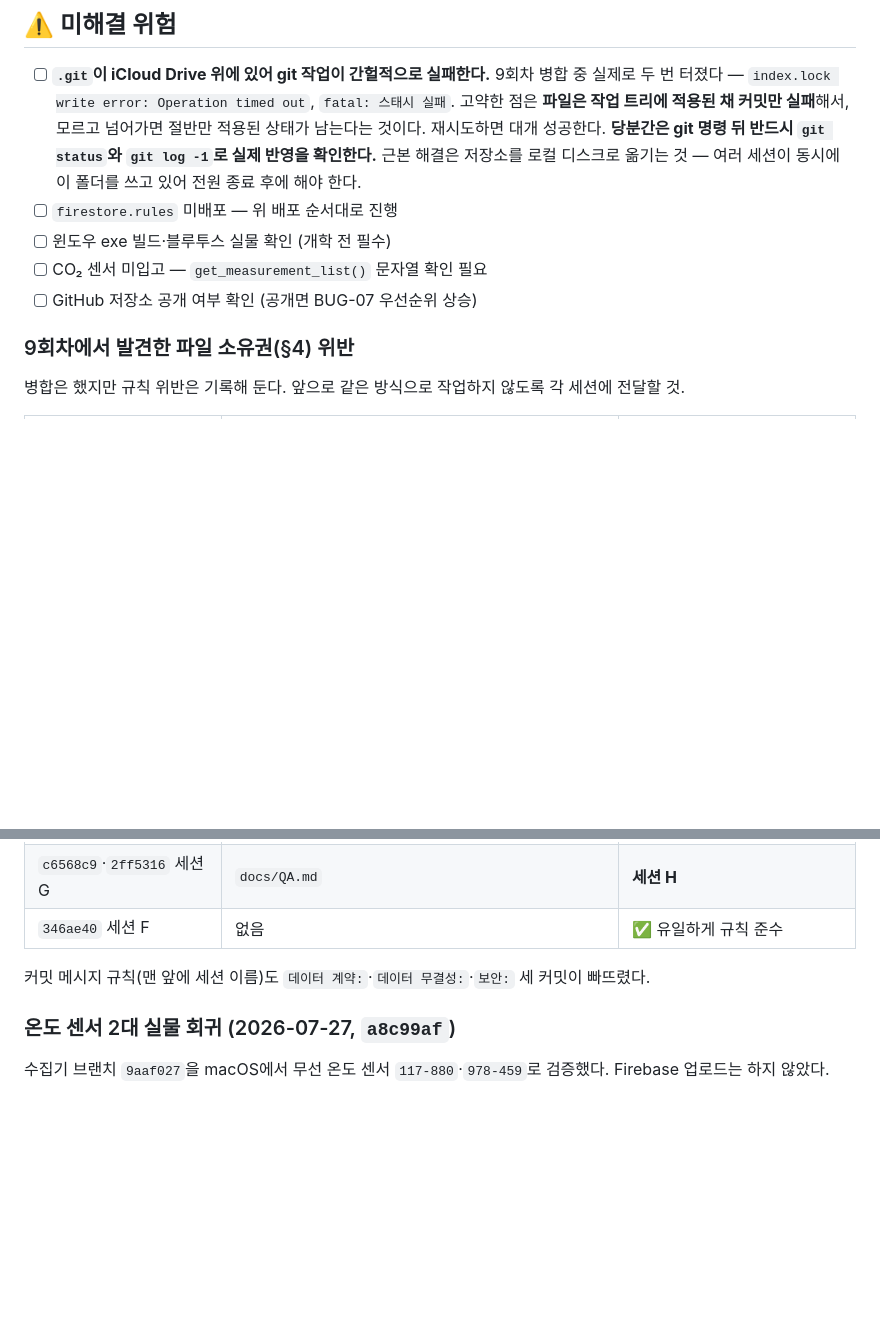
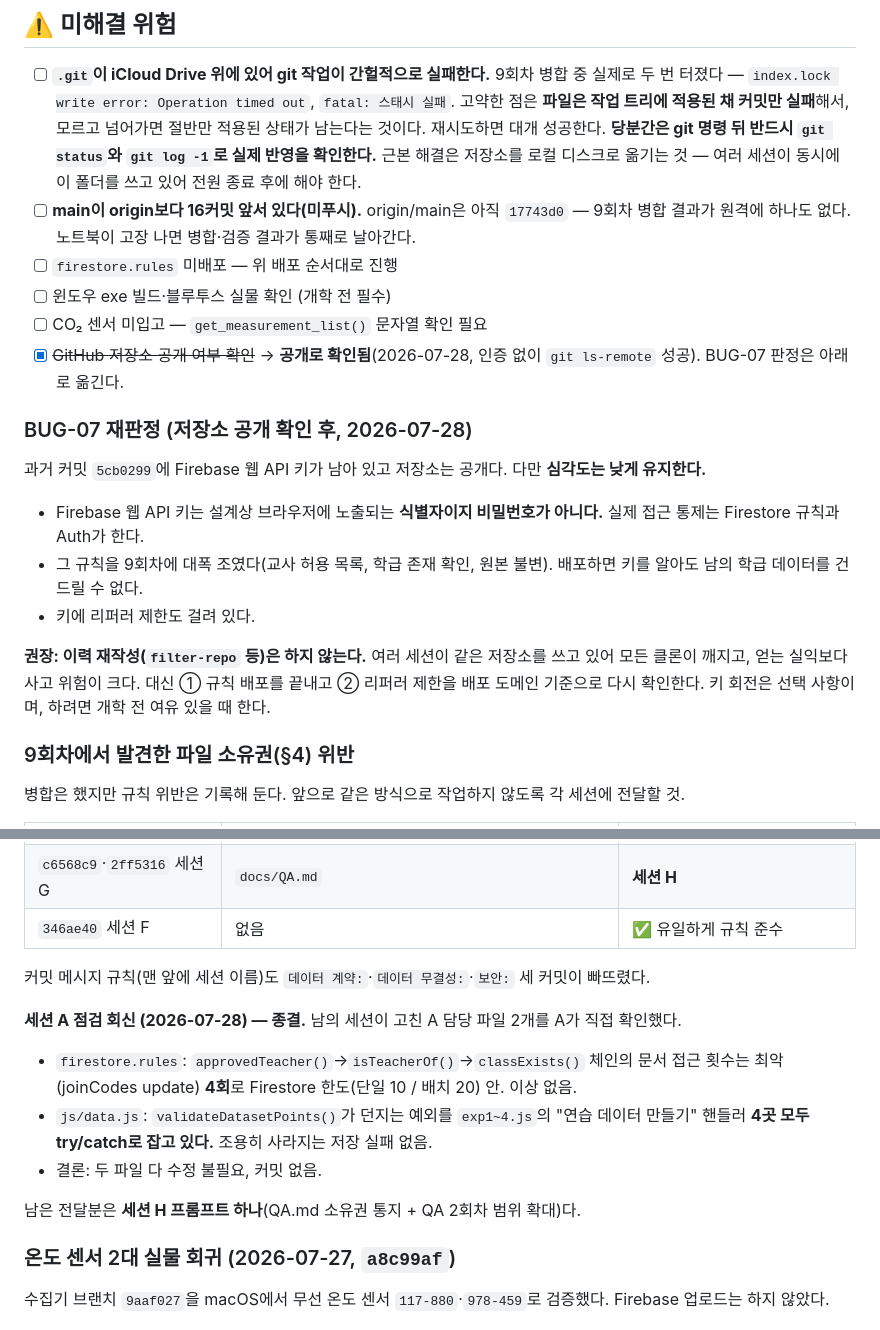
Before and after one commit to soomsci/ai-studio-sci, a Markdown page: docs/PROGRESS.md, 2 parts joined by grey strips. Rendered like a GitHub page; blank space fills up the shorter version.

Commit message:
세션 G: 10회차 — GitHub 저장소 공개 확인(BUG-07 재판정, 이력 재작성 비권장), 미푸시 16커밋 위험 등록, 세션 A 점검 회신 종결

```diff
--- a/docs/PROGRESS.md
+++ b/docs/PROGRESS.md
@@ -34,10 +34,21 @@
 ## ⚠️ 미해결 위험
 
 - [ ] **`.git`이 iCloud Drive 위에 있어 git 작업이 간헐적으로 실패한다.** 9회차 병합 중 실제로 두 번 터졌다 — `index.lock write error: Operation timed out`, `fatal: 스태시 실패`. 고약한 점은 **파일은 작업 트리에 적용된 채 커밋만 실패**해서, 모르고 넘어가면 절반만 적용된 상태가 남는다는 것이다. 재시도하면 대개 성공한다. **당분간은 git 명령 뒤 반드시 `git status`와 `git log -1`로 실제 반영을 확인한다.** 근본 해결은 저장소를 로컬 디스크로 옮기는 것 — 여러 세션이 동시에 이 폴더를 쓰고 있어 전원 종료 후에 해야 한다.
+- [ ] **main이 origin보다 16커밋 앞서 있다(미푸시).** origin/main은 아직 `17743d0` — 9회차 병합 결과가 원격에 하나도 없다. 노트북이 고장 나면 병합·검증 결과가 통째로 날아간다.
 - [ ] `firestore.rules` 미배포 — 위 배포 순서대로 진행
 - [ ] 윈도우 exe 빌드·블루투스 실물 확인 (개학 전 필수)
 - [ ] CO₂ 센서 미입고 — `get_measurement_list()` 문자열 확인 필요
-- [ ] GitHub 저장소 공개 여부 확인 (공개면 BUG-07 우선순위 상승)
+- [x] ~~GitHub 저장소 공개 여부 확인~~ → **공개로 확인됨**(2026-07-28, 인증 없이 `git ls-remote` 성공). BUG-07 판정은 아래로 옮긴다.
+
+### BUG-07 재판정 (저장소 공개 확인 후, 2026-07-28)
+
+과거 커밋 `5cb0299`에 Firebase 웹 API 키가 남아 있고 저장소는 공개다. 다만 **심각도는 낮게 유지한다.**
+
+- Firebase 웹 API 키는 설계상 브라우저에 노출되는 **식별자이지 비밀번호가 아니다.** 실제 접근 통제는 Firestore 규칙과 Auth가 한다.
+- 그 규칙을 9회차에 대폭 조였다(교사 허용 목록, 학급 존재 확인, 원본 불변). 배포하면 키를 알아도 남의 학급 데이터를 건드릴 수 없다.
+- 키에 리퍼러 제한도 걸려 있다.
+
+**권장: 이력 재작성(`filter-repo` 등)은 하지 않는다.** 여러 세션이 같은 저장소를 쓰고 있어 모든 클론이 깨지고, 얻는 실익보다 사고 위험이 크다. 대신 ① 규칙 배포를 끝내고 ② 리퍼러 제한을 배포 도메인 기준으로 다시 확인한다. 키 회전은 선택 사항이며, 하려면 개학 전 여유 있을 때 한다.
 
 ### 9회차에서 발견한 파일 소유권(§4) 위반
 
@@ -52,6 +63,13 @@
 | `346ae40` 세션 F | 없음 | ✅ 유일하게 규칙 준수 |
 
 커밋 메시지 규칙(맨 앞에 세션 이름)도 `데이터 계약:`·`데이터 무결성:`·`보안:` 세 커밋이 빠뜨렸다.
+
+**세션 A 점검 회신 (2026-07-28) — 종결.** 남의 세션이 고친 A 담당 파일 2개를 A가 직접 확인했다.
+- `firestore.rules`: `approvedTeacher()`→`isTeacherOf()`→`classExists()` 체인의 문서 접근 횟수는 최악(joinCodes update) **4회**로 Firestore 한도(단일 10 / 배치 20) 안. 이상 없음.
+- `js/data.js`: `validateDatasetPoints()`가 던지는 예외를 `exp1~4.js`의 "연습 데이터 만들기" 핸들러 **4곳 모두 try/catch로 잡고 있다.** 조용히 사라지는 저장 실패 없음.
+- 결론: 두 파일 다 수정 불필요, 커밋 없음.
+
+남은 전달분은 **세션 H 프롬프트 하나**(QA.md 소유권 통지 + QA 2회차 범위 확대)다.
 
 ### 온도 센서 2대 실물 회귀 (2026-07-27, `a8c99af`)
 
```
Also changed, not shown: other parts of docs/PROGRESS.md (+3 -3 lines).
